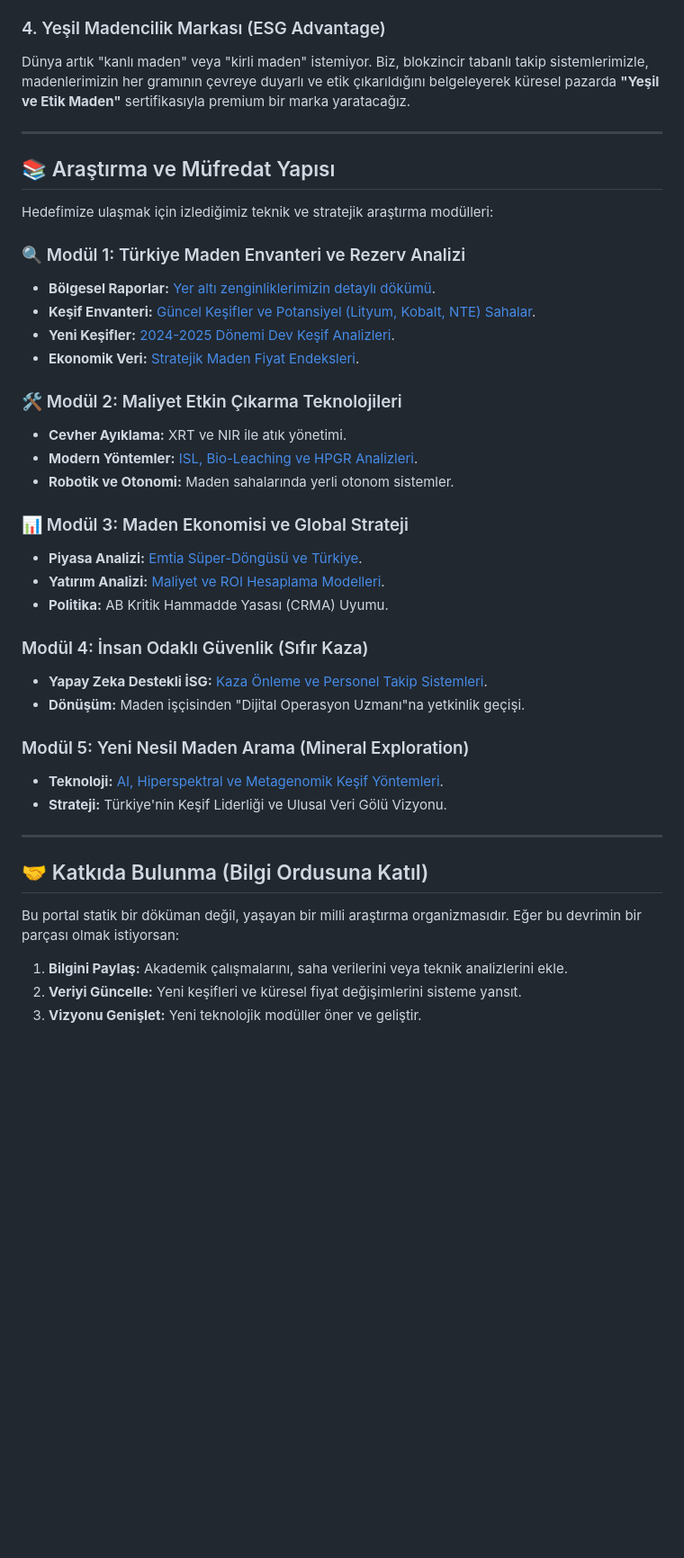
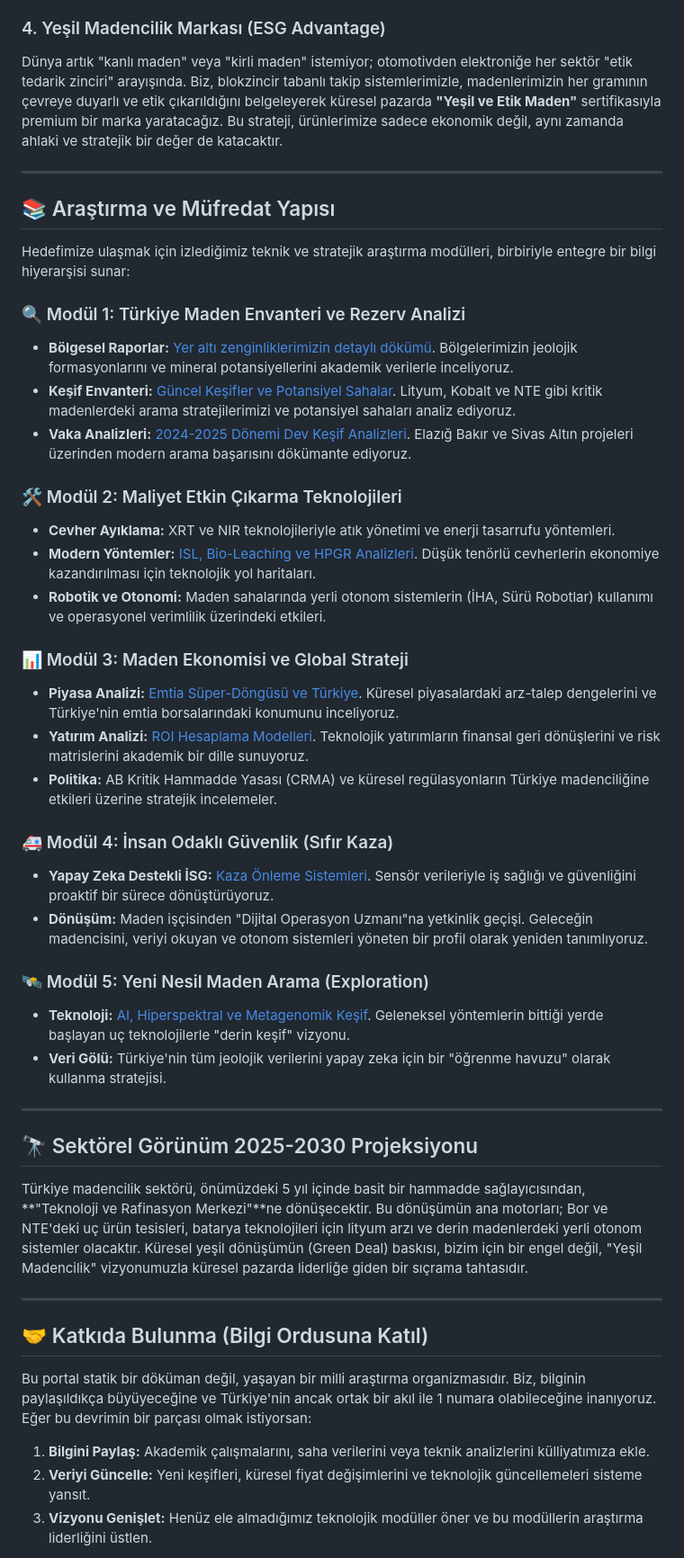
Before and after one commit to arch-yunus/turkiye-maden-vizyonu-ve-strateji-kulliyati, a Markdown page: README.md, the part around one of its changes. Shown at 90% size. Rendered like a GitHub page; blank space fills up the shorter version.

Commit message:
Ultimate README Expansion: Deepened every section for maximum visionary impact

```diff
--- a/README.md
+++ b/README.md
@@ -45,43 +45,48 @@ Geleneksel ve yüksek maliyetli yöntemler yerine; **Bio-leaching (Bakteriyel ç
 
 ### 4. Yeşil Madencilik Markası (ESG Advantage)
-Dünya artık "kanlı maden" veya "kirli maden" istemiyor. Biz, blokzincir tabanlı takip sistemlerimizle, madenlerimizin her gramının çevreye duyarlı ve etik çıkarıldığını belgeleyerek küresel pazarda **"Yeşil ve Etik Maden"** sertifikasıyla premium bir marka yaratacağız.
+Dünya artık "kanlı maden" veya "kirli maden" istemiyor; otomotivden elektroniğe her sektör "etik tedarik zinciri" arayışında. Biz, blokzincir tabanlı takip sistemlerimizle, madenlerimizin her gramının çevreye duyarlı ve etik çıkarıldığını belgeleyerek küresel pazarda **"Yeşil ve Etik Maden"** sertifikasıyla premium bir marka yaratacağız. Bu strateji, ürünlerimize sadece ekonomik değil, aynı zamanda ahlaki ve stratejik bir değer de katacaktır.
 
 ---
 
 ## 📚 Araştırma ve Müfredat Yapısı
 
-Hedefimize ulaşmak için izlediğimiz teknik ve stratejik araştırma modülleri:
+Hedefimize ulaşmak için izlediğimiz teknik ve stratejik araştırma modülleri, birbiriyle entegre bir bilgi hiyerarşisi sunar:
 
 ### 🔍 Modül 1: Türkiye Maden Envanteri ve Rezerv Analizi
-- **Bölgesel Raporlar:** [Yer altı zenginliklerimizin detaylı dökümü](arastirma-ve-inovasyon/turkiye-maden-envanteri.md).
-- **Keşif Envanteri:** [Güncel Keşifler ve Potansiyel (Lityum, Kobalt, NTE) Sahalar](arastirma-ve-inovasyon/guncel-ve-potansiyel-maden-kesifleri.md).
-- **Yeni Keşifler:** [2024-2025 Dönemi Dev Keşif Analizleri](vaka-analizleri/yerel-maden-analizleri.md).
-- **Ekonomik Veri:** [Stratejik Maden Fiyat Endeksleri](verisetleri/nadir-toprak-elementleri/nte_fiyat_endeksi.json).
+- **Bölgesel Raporlar:** [Yer altı zenginliklerimizin detaylı dökümü](arastirma-ve-inovasyon/turkiye-maden-envanteri.md). Bölgelerimizin jeolojik formasyonlarını ve mineral potansiyellerini akademik verilerle inceliyoruz.
+- **Keşif Envanteri:** [Güncel Keşifler ve Potansiyel Sahalar](arastirma-ve-inovasyon/guncel-ve-potansiyel-maden-kesifleri.md). Lityum, Kobalt ve NTE gibi kritik madenlerdeki arama stratejilerimizi ve potansiyel sahaları analiz ediyoruz.
+- **Vaka Analizleri:** [2024-2025 Dönemi Dev Keşif Analizleri](vaka-analizleri/yerel-maden-analizleri.md). Elazığ Bakır ve Sivas Altın projeleri üzerinden modern arama başarısını dökümante ediyoruz.
 
 ### 🛠️ Modül 2: Maliyet Etkin Çıkarma Teknolojileri
-- **Cevher Ayıklama:** XRT ve NIR ile atık yönetimi.
-- **Modern Yöntemler:** [ISL, Bio-Leaching ve HPGR Analizleri](teknolojiler/maliyet-etkin-cikarma-yontemleri.md).
-- **Robotik ve Otonomi:** Maden sahalarında yerli otonom sistemler.
+- **Cevher Ayıklama:** XRT ve NIR teknolojileriyle atık yönetimi ve enerji tasarrufu yöntemleri.
+- **Modern Yöntemler:** [ISL, Bio-Leaching ve HPGR Analizleri](teknolojiler/maliyet-etkin-cikarma-yontemleri.md). Düşük tenörlü cevherlerin ekonomiye kazandırılması için teknolojik yol haritaları.
+- **Robotik ve Otonomi:** Maden sahalarında yerli otonom sistemlerin (İHA, Sürü Robotlar) kullanımı ve operasyonel verimlilik üzerindeki etkileri.
 
 ### 📊 Modül 3: Maden Ekonomisi ve Global Strateji
-- **Piyasa Analizi:** [Emtia Süper-Döngüsü ve Türkiye](arastirma-ve-inovasyon/maden-ekonomisi-analizi.md).
-- **Yatırım Analizi:** [Maliyet ve ROI Hesaplama Modelleri](maliyet-analizi/yatirim-getiri-analizi.md).
-- **Politika:** AB Kritik Hammadde Yasası (CRMA) Uyumu.
+- **Piyasa Analizi:** [Emtia Süper-Döngüsü ve Türkiye](arastirma-ve-inovasyon/maden-ekonomisi-analizi.md). Küresel piyasalardaki arz-talep dengelerini ve Türkiye'nin emtia borsalarındaki konumunu inceliyoruz.
+- **Yatırım Analizi:** [ROI Hesaplama Modelleri](maliyet-analizi/yatirim-getiri-analizi.md). Teknolojik yatırımların finansal geri dönüşlerini ve risk matrislerini akademik bir dille sunuyoruz.
+- **Politika:** AB Kritik Hammadde Yasası (CRMA) ve küresel regülasyonların Türkiye madenciliğine etkileri üzerine stratejik incelemeler.
 
-### Modül 4: İnsan Odaklı Güvenlik (Sıfır Kaza)
-- **Yapay Zeka Destekli İSG:** [Kaza Önleme ve Personel Takip Sistemleri](guvenlik-ve-is-sagligi/yapay-zeka-is-sagligi.md).
-- **Dönüşüm:** Maden işçisinden "Dijital Operasyon Uzmanı"na yetkinlik geçişi.
+### 🚑 Modül 4: İnsan Odaklı Güvenlik (Sıfır Kaza)
+- **Yapay Zeka Destekli İSG:** [Kaza Önleme Sistemleri](guvenlik-ve-is-sagligi/yapay-zeka-is-sagligi.md). Sensör verileriyle iş sağlığı ve güvenliğini proaktif bir sürece dönüştürüyoruz.
+- **Dönüşüm:** Maden işçisinden "Dijital Operasyon Uzmanı"na yetkinlik geçişi. Geleceğin madencisini, veriyi okuyan ve otonom sistemleri yöneten bir profil olarak yeniden tanımlıyoruz.
 
-### Modül 5: Yeni Nesil Maden Arama (Mineral Exploration)
-- **Teknoloji:** [AI, Hiperspektral ve Metagenomik Keşif Yöntemleri](arastirma-ve-inovasyon/yeni-nesil-maden-arama.md).
-- **Strateji:** Türkiye'nin Keşif Liderliği ve Ulusal Veri Gölü Vizyonu.
+### 🛰️ Modül 5: Yeni Nesil Maden Arama (Exploration)
+- **Teknoloji:** [AI, Hiperspektral ve Metagenomik Keşif](arastirma-ve-inovasyon/yeni-nesil-maden-arama.md). Geleneksel yöntemlerin bittiği yerde başlayan uç teknolojilerle "derin keşif" vizyonu.
+- **Veri Gölü:** Türkiye'nin tüm jeolojik verilerini yapay zeka için bir "öğrenme havuzu" olarak kullanma stratejisi.
+
+---
+
+## 🔭 Sektörel Görünüm 2025-2030 Projeksiyonu
+
+Türkiye madencilik sektörü, önümüzdeki 5 yıl içinde basit bir hammadde sağlayıcısından, **"Teknoloji ve Rafinasyon Merkezi"**ne dönüşecektir. Bu dönüşümün ana motorları; Bor ve NTE'deki uç ürün tesisleri, batarya teknolojileri için lityum arzı ve derin madenlerdeki yerli otonom sistemler olacaktır. Küresel yeşil dönüşümün (Green Deal) baskısı, bizim için bir engel değil, "Yeşil Madencilik" vizyonumuzla küresel pazarda liderliğe giden bir sıçrama tahtasıdır.
 
 ---
 
 ## 🤝 Katkıda Bulunma (Bilgi Ordusuna Katıl)
 
-Bu portal statik bir döküman değil, yaşayan bir milli araştırma organizmasıdır. Eğer bu devrimin bir parçası olmak istiyorsan:
-1.  **Bilgini Paylaş:** Akademik çalışmalarını, saha verilerini veya teknik analizlerini ekle.
-2.  **Veriyi Güncelle:** Yeni keşifleri ve küresel fiyat değişimlerini sisteme yansıt.
-3.  **Vizyonu Genişlet:** Yeni teknolojik modüller öner ve geliştir.
+Bu portal statik bir döküman değil, yaşayan bir milli araştırma organizmasıdır. Biz, bilginin paylaşıldıkça büyüyeceğine ve Türkiye'nin ancak ortak bir akıl ile 1 numara olabileceğine inanıyoruz. Eğer bu devrimin bir parçası olmak istiyorsan:
+1.  **Bilgini Paylaş:** Akademik çalışmalarını, saha verilerini veya teknik analizlerini külliyatımıza ekle.
+2.  **Veriyi Güncelle:** Yeni keşifleri, küresel fiyat değişimlerini ve teknolojik güncellemeleri sisteme yansıt.
+3.  **Vizyonu Genişlet:** Henüz ele almadığımız teknolojik modüller öner ve bu modüllerin araştırma liderliğini üstlen.
 
```
Also changed, not shown: other parts of README.md (+30 -12 lines).
